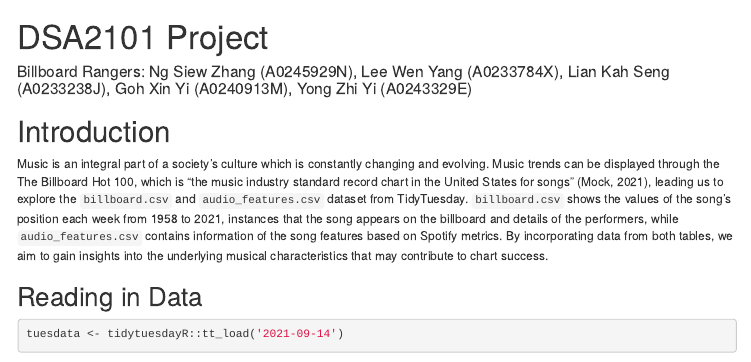
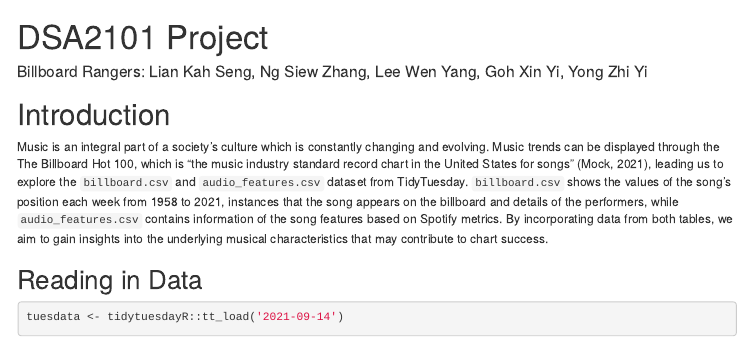
Before and after one commit to sunroofgod/billboard-rangers, an R Markdown document (DSA2101_Project.Rmd): the page in a window 1100 px wide, from its top. Rendered offline with R 4.5, knitr and Pandoc, with nearby package versions; some code elsewhere in the file could not run offline; menus at the side of the page are left out.

Commit message:
update: format

```diff
--- a/DSA2101_Project.Rmd
+++ b/DSA2101_Project.Rmd
@@ -1,6 +1,6 @@
 ---
 title: "DSA2101 Project"
-author: "Billboard Rangers: Ng Siew Zhang (A0245929N), Lee Wen Yang (A0233784X), Lian Kah Seng (A0233238J), Goh Xin Yi (A0240913M), Yong Zhi Yi (A0243329E)"
+author: "Billboard Rangers: Lian Kah Seng, Ng Siew Zhang, Lee Wen Yang, Goh Xin Yi, Yong Zhi Yi"
 output:
   html_document:
     toc: TRUE
```
